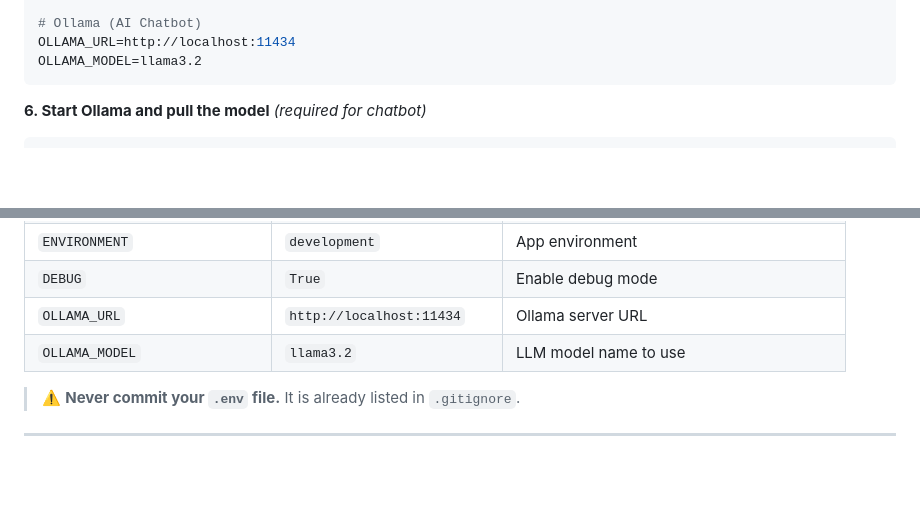
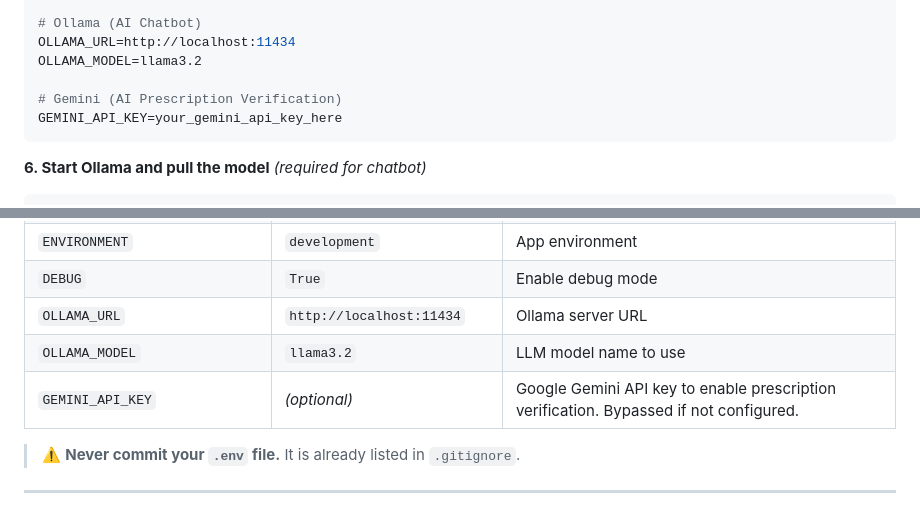
Before and after one commit to PeterBotros/Blitzora, a Markdown page: README.md, 2 parts joined by grey strips. GitHub-like rendering; blank space fills up the shorter version.

````diff
--- a/README.md
+++ b/README.md
@@ -274,6 +285,9 @@ DEBUG=True
 # Ollama (AI Chatbot)
 OLLAMA_URL=http://localhost:11434
 OLLAMA_MODEL=llama3.2
+
+# Gemini (AI Prescription Verification)
+GEMINI_API_KEY=your_gemini_api_key_here
 ```
 
 **6. Start Ollama and pull the model** *(required for chatbot)*
@@ -378,6 +392,7 @@ All endpoints are prefixed with `/api/v1`.
 | `DEBUG` | `True` | Enable debug mode |
 | `OLLAMA_URL` | `http://localhost:11434` | Ollama server URL |
 | `OLLAMA_MODEL` | `llama3.2` | LLM model name to use |
+| `GEMINI_API_KEY` | *(optional)* | Google Gemini API key to enable prescription verification. Bypassed if not configured. |
 
 > ⚠️ **Never commit your `.env` file.** It is already listed in `.gitignore`.
 
````
Also changed, not shown: other parts of README.md (+13 -2 lines).
